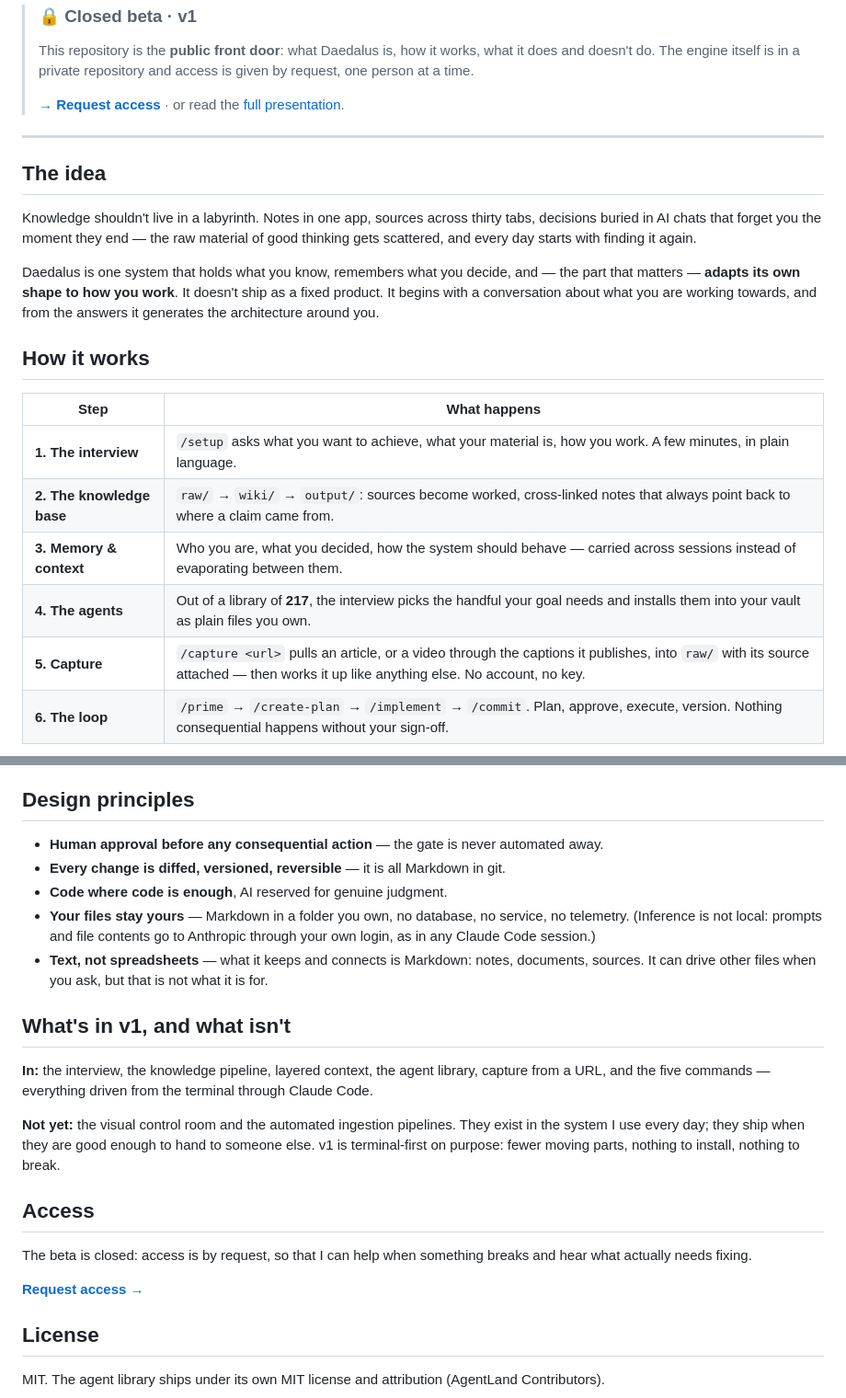
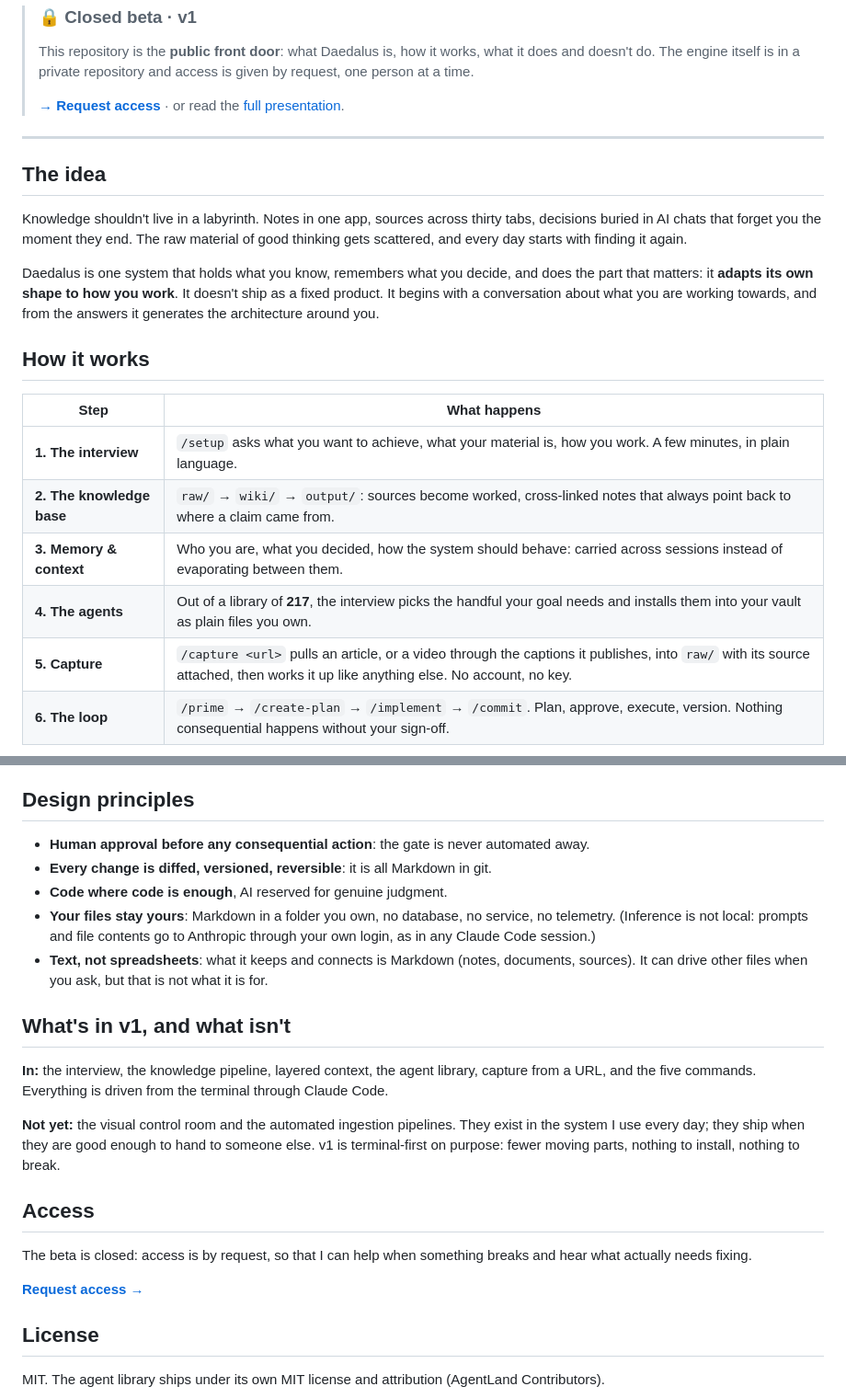
Before and after one commit to francescogbrogna-svg/daedalus-engine, a Markdown page: README.md, 2 parts joined by grey strips. Shown at 92% size. Drawn GitHub-style.

Commit message:
Tighten README wording

```diff
--- a/README.md
+++ b/README.md
@@ -26,11 +26,11 @@ like any other Claude Code work.
 ## The idea
 
 Knowledge shouldn't live in a labyrinth. Notes in one app, sources across thirty tabs, decisions
-buried in AI chats that forget you the moment they end — the raw material of good thinking gets
+buried in AI chats that forget you the moment they end. The raw material of good thinking gets
 scattered, and every day starts with finding it again.
 
-Daedalus is one system that holds what you know, remembers what you decide, and — the part that
-matters — **adapts its own shape to how you work**. It doesn't ship as a fixed product. It begins
+Daedalus is one system that holds what you know, remembers what you decide, and does the part that
+matters: it **adapts its own shape to how you work**. It doesn't ship as a fixed product. It begins
 with a conversation about what you are working towards, and from the answers it generates the
 architecture around you.
 
@@ -40,9 +40,9 @@ architecture around you.
 |---|---|
 | **1. The interview** | `/setup` asks what you want to achieve, what your material is, how you work. A few minutes, in plain language. |
 | **2. The knowledge base** | `raw/` → `wiki/` → `output/`: sources become worked, cross-linked notes that always point back to where a claim came from. |
-| **3. Memory & context** | Who you are, what you decided, how the system should behave — carried across sessions instead of evaporating between them. |
+| **3. Memory & context** | Who you are, what you decided, how the system should behave: carried across sessions instead of evaporating between them. |
 | **4. The agents** | Out of a library of **217**, the interview picks the handful your goal needs and installs them into your vault as plain files you own. |
-| **5. Capture** | `/capture <url>` pulls an article, or a video through the captions it publishes, into `raw/` with its source attached — then works it up like anything else. No account, no key. |
+| **5. Capture** | `/capture <url>` pulls an article, or a video through the captions it publishes, into `raw/` with its source attached, then works it up like anything else. No account, no key. |
 | **6. The loop** | `/prime` → `/create-plan` → `/implement` → `/commit`. Plan, approve, execute, version. Nothing consequential happens without your sign-off. |
 
 <div align="center">
@@ -61,19 +61,19 @@ of client projects, a research paper, or the operations of a small business. The
 
 ## Design principles
 
-- **Human approval before any consequential action** — the gate is never automated away.
-- **Every change is diffed, versioned, reversible** — it is all Markdown in git.
+- **Human approval before any consequential action**: the gate is never automated away.
+- **Every change is diffed, versioned, reversible**: it is all Markdown in git.
 - **Code where code is enough**, AI reserved for genuine judgment.
-- **Your files stay yours** — Markdown in a folder you own, no database, no service, no telemetry.
+- **Your files stay yours**: Markdown in a folder you own, no database, no service, no telemetry.
   (Inference is not local: prompts and file contents go to Anthropic through your own login, as in
   any Claude Code session.)
-- **Text, not spreadsheets** — what it keeps and connects is Markdown: notes, documents, sources.
+- **Text, not spreadsheets**: what it keeps and connects is Markdown (notes, documents, sources).
   It can drive other files when you ask, but that is not what it is for.
 
 ## What's in v1, and what isn't
 
 **In:** the interview, the knowledge pipeline, layered context, the agent library, capture from a
-URL, and the five commands — everything driven from the terminal through Claude Code.
+URL, and the five commands. Everything is driven from the terminal through Claude Code.
 
 **Not yet:** the visual control room and the automated ingestion pipelines. They exist in the system
 I use every day; they ship when they are good enough to hand to someone else. v1 is terminal-first
```
Also changed, not shown: other parts of README.md (+3 -3 lines).
